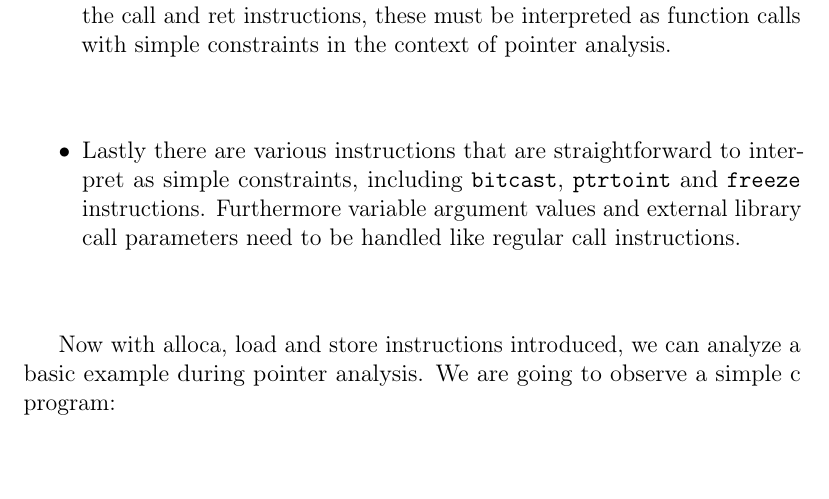
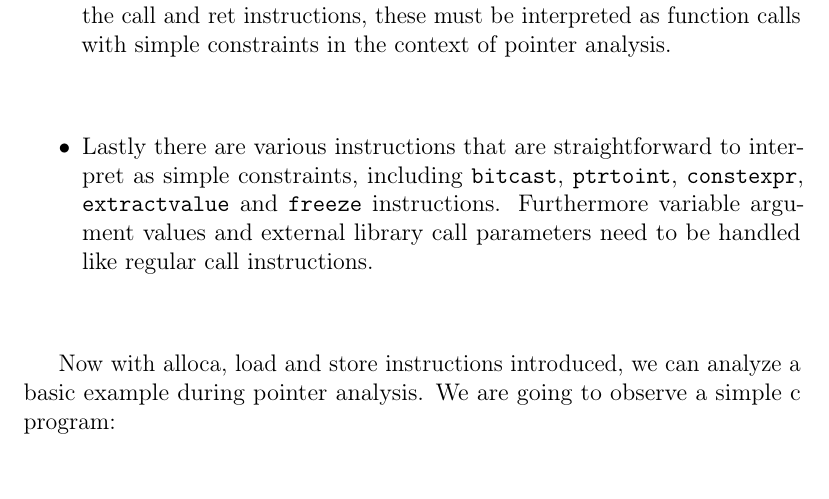
Before and after one commit to lukasboettcher/msc-paper, a LaTeX thesis (main.tex, which reads include/chap1_introduction.tex): part of page 30 of 42, cut so that both start at the same text. Compiled offline with pdfLaTeX.

Commit message:
add some more isntr

```diff
--- a/include/chap1_introduction.tex
+++ b/include/chap1_introduction.tex
@@ -440,7 +440,7 @@ The following instructions are interpreted as simple constraints:
     \item \verb|Call| instructions represent a function call. If the function call contains arguments the caller arguments and callee parameters need to be interpreted as a simple constraint. Beyond this, nothing is done to analyze the context of the function call, since we are performing a context-insensitive pointer analysis.
     \item Like the call instructions, \verb|Ret| instructions are simply interpreted as simple constraints so the returned function value is included in the pointer analysis.
     \item \verb|ThreadFork| \verb|ThreadJoin| are not LLVM-IR instruction. But just like the call and ret instructions, these must be interpreted as function calls with simple constraints in the context of pointer analysis.
-    \item Lastly there are various instructions that are straightforward to interpret as simple constraints, including \verb|bitcast|, \verb|ptrtoint| and \verb|freeze| instructions. Furthermore variable argument values and external library call parameters need to be handled like regular call instructions.
+    \item Lastly there are various instructions that are straightforward to interpret as simple constraints, including \verb|bitcast|, \verb|ptrtoint|, \verb|constexpr|, \verb|extractvalue| and \verb|freeze| instructions. Furthermore variable argument values and external library call parameters need to be handled like regular call instructions.
 \end{itemize}
 
 Now with alloca, load and store instructions introduced, we can analyze a basic example during pointer analysis.
```
